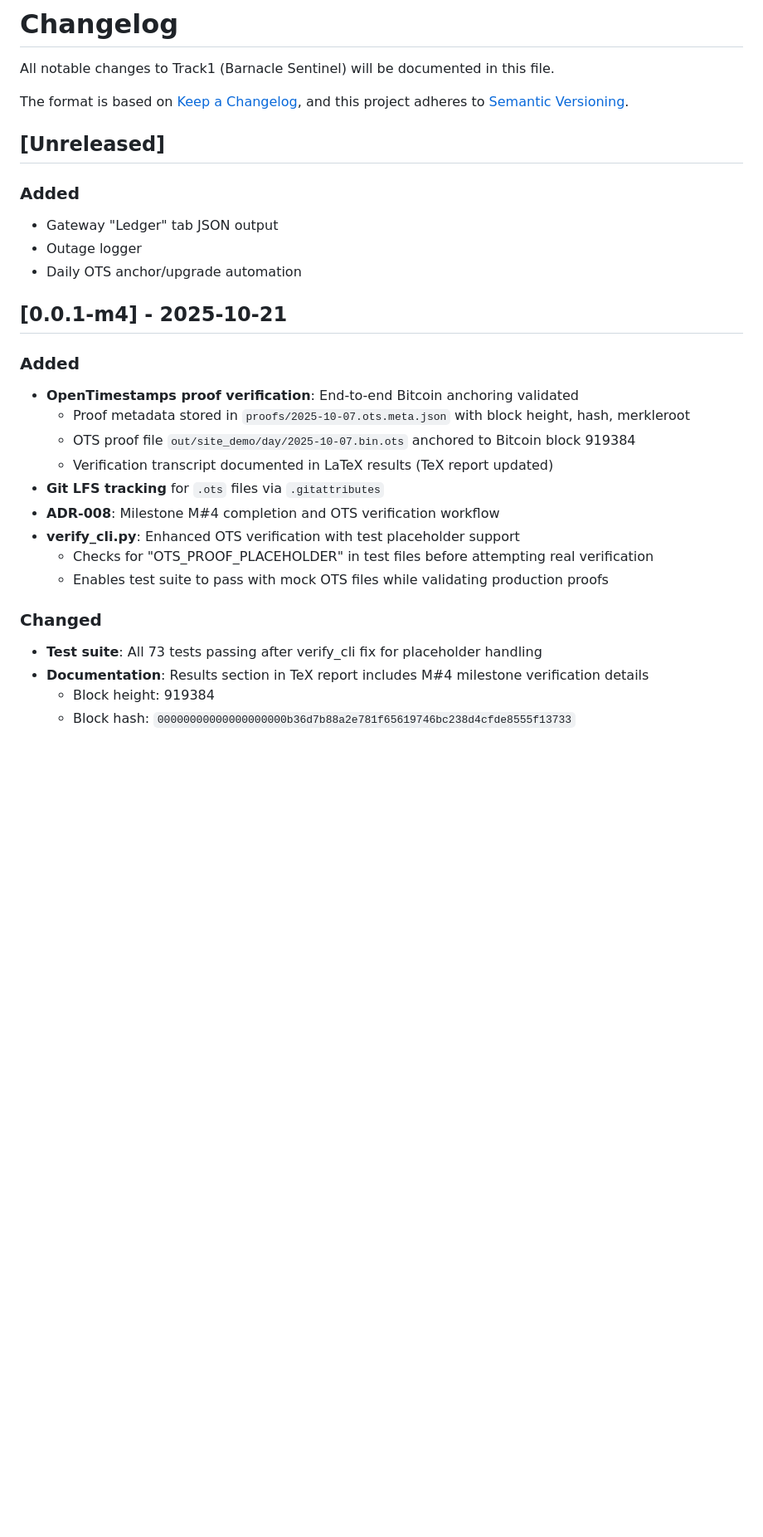
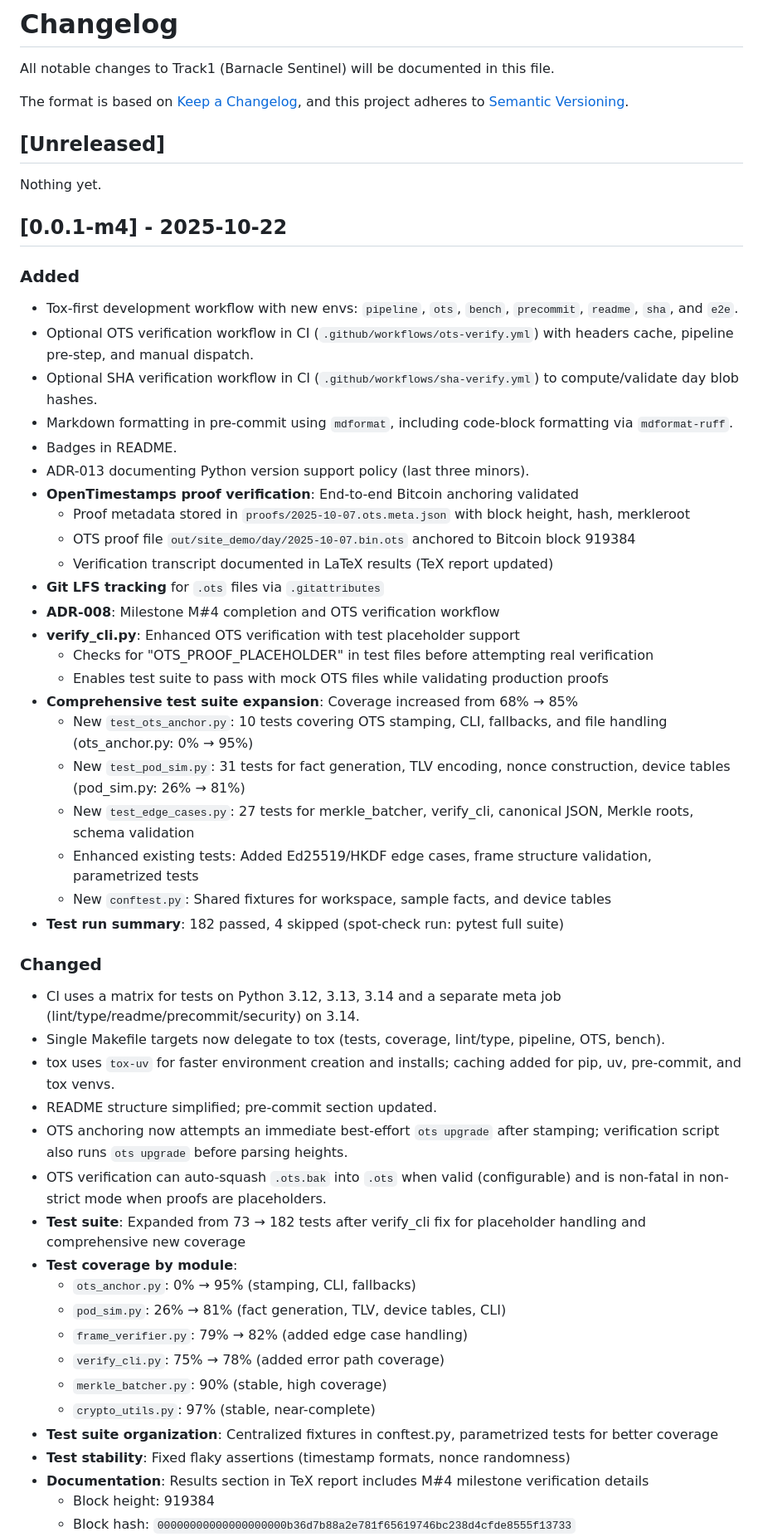
Before and after one commit to bilalobe/trackone, a Markdown page: CHANGELOG.md, the part around the change printed below. Shown: that part at 83% size. Drawn GitHub-style; blank space fills up the shorter version.

Commit message:
feat(changelog): update with M#4 features, CI workflows, and expanded test coverage
Add Python version policy, new tox workflows, OTS/SHA verification in CI, and full test suite details (coverage increase, new tests, and fixes). Update documentation with milestone results and improve logs for reproducibility.

```diff
--- a/CHANGELOG.md
+++ b/CHANGELOG.md
@@ -7,16 +7,18 @@ and this project adheres to [Semantic Versioning](https://semver.org/spec/v2.0.0
 
 ## [Unreleased]
 
-### Added
+Nothing yet.
 
-- Gateway "Ledger" tab JSON output
-- Outage logger
-- Daily OTS anchor/upgrade automation
-
-## [0.0.1-m4] - 2025-10-21
+## [0.0.1-m4] - 2025-10-22
 
 ### Added
 
+- Tox-first development workflow with new envs: `pipeline`, `ots`, `bench`, `precommit`, `readme`, `sha`, and `e2e`.
+- Optional OTS verification workflow in CI (`.github/workflows/ots-verify.yml`) with headers cache, pipeline pre-step, and manual dispatch.
+- Optional SHA verification workflow in CI (`.github/workflows/sha-verify.yml`) to compute/validate day blob hashes.
+- Markdown formatting in pre-commit using `mdformat`, including code-block formatting via `mdformat-ruff`.
+- Badges in README.
+- ADR-013 documenting Python version support policy (last three minors).
 - **OpenTimestamps proof verification**: End-to-end Bitcoin anchoring validated
     - Proof metadata stored in `proofs/2025-10-07.ots.meta.json` with block height, hash, merkleroot
     - OTS proof file `out/site_demo/day/2025-10-07.bin.ots` anchored to Bitcoin block 919384
@@ -26,10 +28,32 @@ and this project adheres to [Semantic Versioning](https://semver.org/spec/v2.0.0
 - **verify_cli.py**: Enhanced OTS verification with test placeholder support
     - Checks for "OTS_PROOF_PLACEHOLDER" in test files before attempting real verification
     - Enables test suite to pass with mock OTS files while validating production proofs
+- **Comprehensive test suite expansion**: Coverage increased from 68% → 85%
+  - New `test_ots_anchor.py`: 10 tests covering OTS stamping, CLI, fallbacks, and file handling (ots_anchor.py: 0% → 95%)
+  - New `test_pod_sim.py`: 31 tests for fact generation, TLV encoding, nonce construction, device tables (pod_sim.py: 26% → 81%)
+  - New `test_edge_cases.py`: 27 tests for merkle_batcher, verify_cli, canonical JSON, Merkle roots, schema validation
+  - Enhanced existing tests: Added Ed25519/HKDF edge cases, frame structure validation, parametrized tests
+  - New `conftest.py`: Shared fixtures for workspace, sample facts, and device tables
+- **Test run summary**: 182 passed, 4 skipped (spot-check run: pytest full suite)
 
 ### Changed
 
-- **Test suite**: All 73 tests passing after verify_cli fix for placeholder handling
+- CI uses a matrix for tests on Python 3.12, 3.13, 3.14 and a separate meta job (lint/type/readme/precommit/security) on 3.14.
+- Single Makefile targets now delegate to tox (tests, coverage, lint/type, pipeline, OTS, bench).
+- tox uses `tox-uv` for faster environment creation and installs; caching added for pip, uv, pre-commit, and tox venvs.
+- README structure simplified; pre-commit section updated.
+- OTS anchoring now attempts an immediate best-effort `ots upgrade` after stamping; verification script also runs `ots upgrade` before parsing heights.
+- OTS verification can auto-squash `.ots.bak` into `.ots` when valid (configurable) and is non-fatal in non-strict mode when proofs are placeholders.
+- **Test suite**: Expanded from 73 → 182 tests after verify_cli fix for placeholder handling and comprehensive new coverage
+- **Test coverage by module**:
+  - `ots_anchor.py`: 0% → 95% (stamping, CLI, fallbacks)
+  - `pod_sim.py`: 26% → 81% (fact generation, TLV, device tables, CLI)
+  - `frame_verifier.py`: 79% → 82% (added edge case handling)
+  - `verify_cli.py`: 75% → 78% (added error path coverage)
+  - `merkle_batcher.py`: 90% (stable, high coverage)
+  - `crypto_utils.py`: 97% (stable, near-complete)
+- **Test suite organization**: Centralized fixtures in conftest.py, parametrized tests for better coverage
+- **Test stability**: Fixed flaky assertions (timestamp formats, nonce randomness)
 - **Documentation**: Results section in TeX report includes M#4 milestone verification details
     - Block height: 919384
     - Block hash: `00000000000000000000b36d7b88a2e781f65619746bc238d4cfde8555f13733`
```
Also changed, not shown: other parts of CHANGELOG.md (+10 -1 lines).
